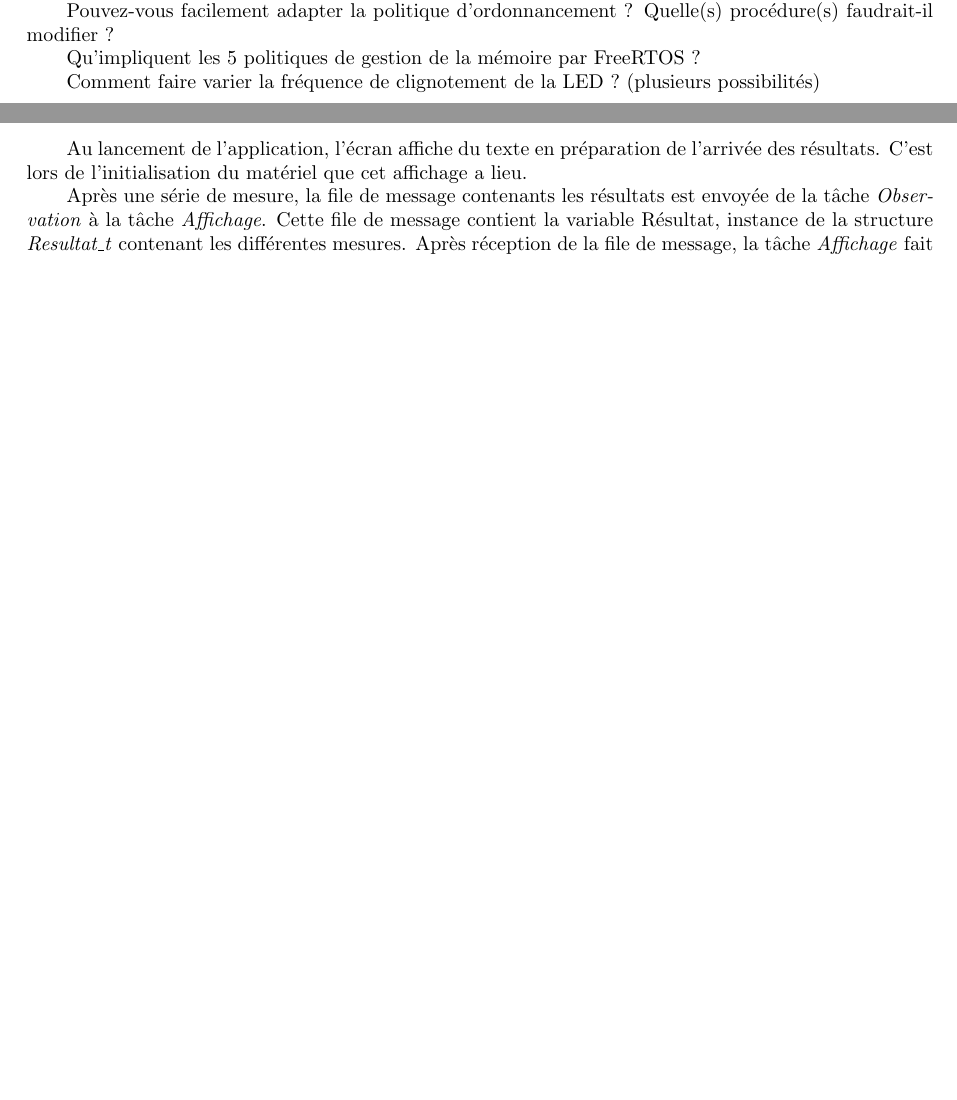
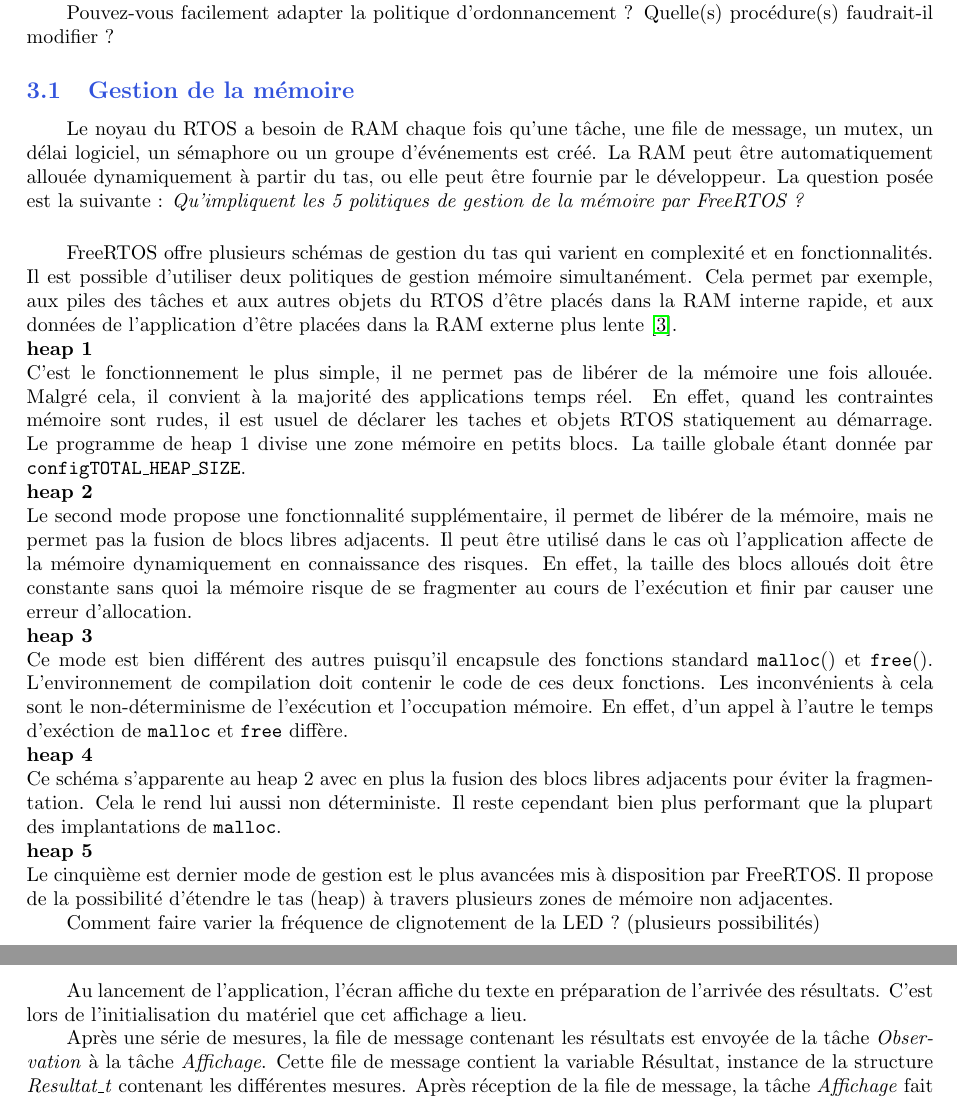
Before and after one commit to teobiton/AppliTR, a LaTeX document (report/main.tex, which reads report/sub/app.tex, report/sub/questions.tex): two parts of pages 6 and 11 of 15, joined at a grey line, cut so that both start at the same text, the shorter picture padded with empty space. Compiled offline with pdfLaTeX.

Commit message:
Ansmwer questions about memory management
present all 5 types of managament

```diff
--- a/report/sub/app.tex
+++ b/report/sub/app.tex
@@ -65,7 +65,7 @@
     \label{fig:end_app}
 \end{figure}
 
-Après une série de mesure, la file de message contenants les résultats est envoyée de la tâche \textit{Observation} à la tâche \textit{Affichage}.
+Après une série de mesures, la file de message contenant les résultats est envoyée de la tâche \textit{Observation} à la tâche \textit{Affichage}.
 Cette file de message contient la variable Résultat, instance de la structure \textit{Resultat\_t} contenant les différentes mesures.
 Après réception de la file de message, la tâche \textit{Affichage} fait apparaître sur l'écran les résultats de la mesure.
 \\\\
--- a/report/sub/questions.tex
+++ b/report/sub/questions.tex
@@ -11,7 +11,50 @@
 faudrait-il modifier ?
 
 
-Qu’impliquent les 5 politiques de gestion de la mémoire par FreeRTOS ?
+
+\subsection{Gestion de la mémoire}
+Le noyau du RTOS a besoin de RAM chaque fois qu'une tâche, une file de message, un mutex, un délai logiciel, un sémaphore ou un groupe d'événements est créé.
+La RAM peut être automatiquement allouée dynamiquement à partir du tas, ou elle peut être fournie par le développeur.
+La question posée est la suivante :
+\textit{Qu’impliquent les 5 politiques de gestion de la mémoire par FreeRTOS ?}
+\gap
+
+FreeRTOS offre plusieurs schémas de gestion du tas qui varient en complexité et en fonctionnalités.
+Il est possible d'utiliser deux politiques de gestion mémoire simultanément.
+Cela permet par exemple, aux piles des tâches et aux autres objets du RTOS d'être placés dans la RAM interne rapide, et aux données de l'application d'être placées dans la RAM externe plus lente \cite{web_freeRTOS_heap}.
+
+\noindent
+\textbf{heap 1} \\
+C'est le fonctionnement le plus simple, il ne permet pas de libérer de la mémoire une fois allouée.
+Malgré cela, il convient à la majorité des applications temps réel.
+En effet, quand les contraintes mémoire sont rudes, il est usuel de déclarer les taches et objets RTOS statiquement au démarrage.
+Le programme de heap 1 divise une zone mémoire en petits blocs.
+La taille globale étant donnée par \texttt{configTOTAL\_HEAP\_SIZE}.
+
+\noindent
+\textbf{heap 2} \\
+Le second mode propose une fonctionnalité supplémentaire, il permet de libérer de la mémoire, mais ne permet pas la fusion de blocs libres adjacents.
+Il peut être utilisé dans le cas où l'application affecte de la mémoire dynamiquement en connaissance des risques.
+En effet, la taille des blocs alloués doit être constante sans quoi la mémoire risque de se fragmenter au cours de l'exécution et finir par causer une erreur d'allocation.
+
+\noindent
+\textbf{heap 3} \\
+Ce mode est bien différent des autres puisqu'il encapsule des fonctions standard \texttt{malloc}() et \texttt{free}().
+L'environnement de compilation doit contenir le code de ces deux fonctions.
+Les inconvénients à cela sont le non-déterminisme de l'exécution et l'occupation mémoire.
+En effet, d'un appel à l'autre le temps d'exéction de \texttt{malloc} et \texttt{free} diffère.
+
+\noindent
+\textbf{heap 4} \\
+Ce schéma s'apparente au heap 2 avec en plus la fusion des blocs libres adjacents pour éviter la fragmentation.
+Cela le rend lui aussi non déterministe.
+Il reste cependant bien plus performant que la plupart des implantations de \texttt{malloc}.
+
+\noindent
+\textbf{heap 5} \\
+Le cinquième est dernier mode de gestion est le plus avancées mis à disposition par FreeRTOS.
+Il propose de la possibilité d'étendre le tas (heap) à travers plusieurs zones de mémoire non adjacentes.
+
 
 % La réponse à la question posée en fin du paragraphe 4.3.
 
```
Also changed, not shown: report/sub/app.tex (16 more changed lines).
